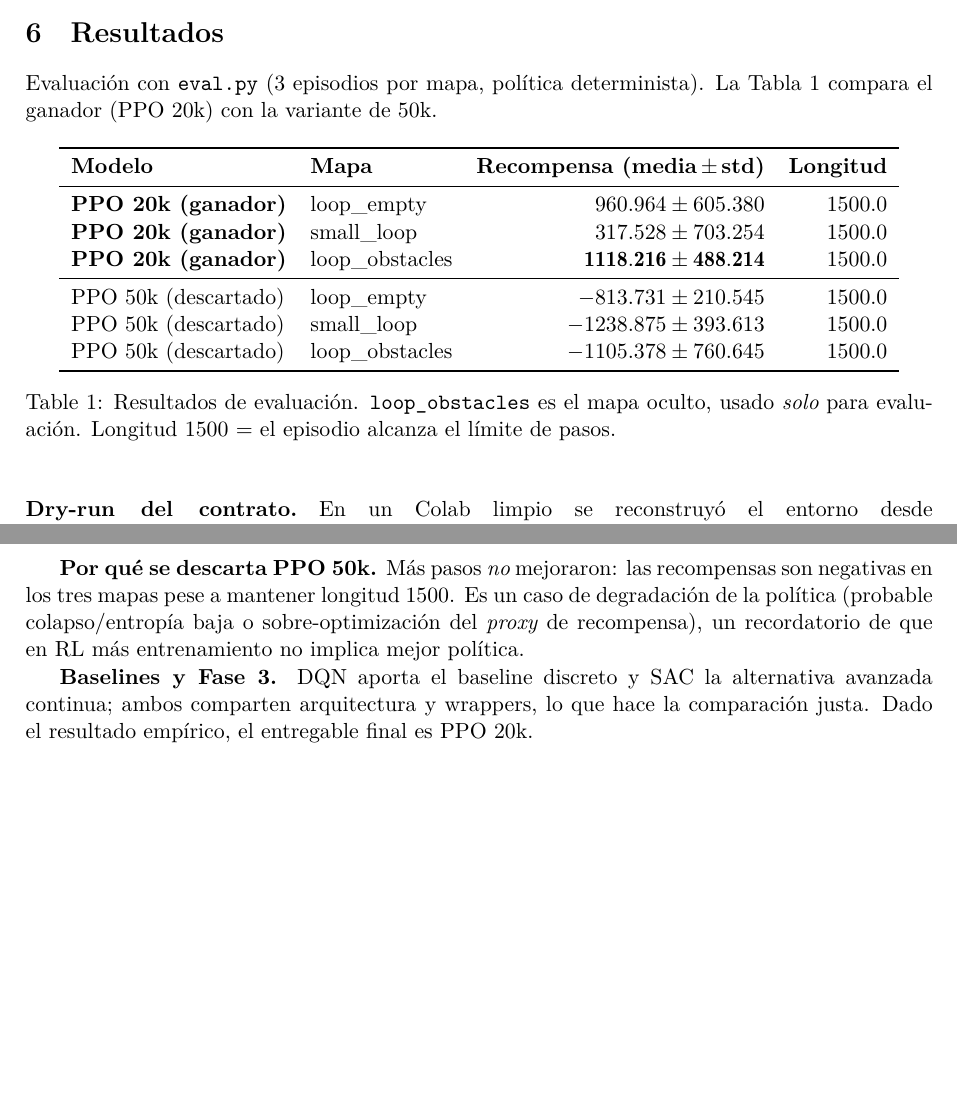
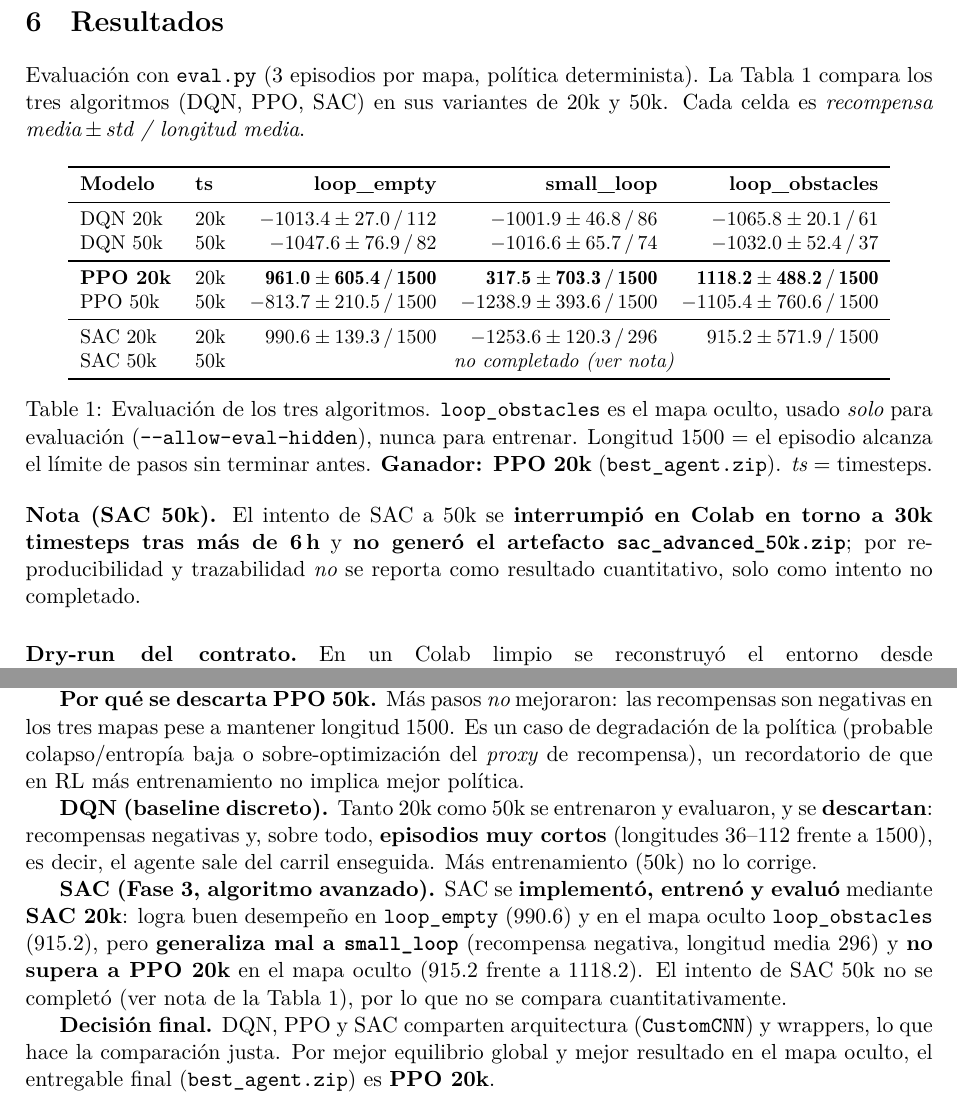
Before and after one commit to AdolfoPM02/MAML, a LaTeX paper (report/report.tex): two parts of pages 3 and 4 of 4 before the commit and two parts of pages 7 and 8 of 10 after it, joined at a grey line, cut so that both start at the same text, the shorter picture padded with empty space. Compiled offline with XeLaTeX.

Commit message:
Update final experimental results (DQN, PPO, SAC) and report

```diff
--- a/report/report.tex
+++ b/report/report.tex
@@ -10,6 +10,9 @@
 \usepackage[colorlinks=true,linkcolor=black,urlcolor=blue]{hyperref}
 \usepackage{enumitem}
 \setlist{itemsep=2pt,topsep=3pt}
+\usepackage{titlesec}
+% Cada heading de nivel 1 (\section, incl. \section*) empieza en página nueva.
+\newcommand{\sectionbreak}{\clearpage}
 
 \newcommand{\code}[1]{\texttt{#1}}
 \sloppy
@@ -128,27 +131,37 @@ entrenamiento (\code{ValueError}) y solo se usa para evaluación.
 
 \section{Resultados}
 Evaluación con \code{eval.py} (3 episodios por mapa, política determinista). La
-Tabla~\ref{tab:res} compara el ganador (PPO 20k) con la variante de 50k.
+Tabla~\ref{tab:res} compara los tres algoritmos (DQN, PPO, SAC) en sus variantes de 20k y
+50k. Cada celda es \emph{recompensa media\,$\pm$\,std / longitud media}.
 
 \begin{table}[h]
 \centering
-\begin{tabular}{llrr}
+\small
+\begin{tabular}{llrrr}
 \toprule
-\textbf{Modelo} & \textbf{Mapa} & \textbf{Recompensa (media\,$\pm$\,std)} & \textbf{Longitud} \\
+\textbf{Modelo} & \textbf{ts} & \textbf{loop\_empty} & \textbf{small\_loop} & \textbf{loop\_obstacles} \\
 \midrule
-\textbf{PPO 20k (ganador)} & loop\_empty     & $960.964 \pm 605.380$  & $1500.0$ \\
-\textbf{PPO 20k (ganador)} & small\_loop     & $317.528 \pm 703.254$  & $1500.0$ \\
-\textbf{PPO 20k (ganador)} & loop\_obstacles & $\mathbf{1118.216 \pm 488.214}$ & $1500.0$ \\
+DQN 20k & 20k & $-1013.4 \pm 27.0\,/\,112$ & $-1001.9 \pm 46.8\,/\,86$ & $-1065.8 \pm 20.1\,/\,61$ \\
+DQN 50k & 50k & $-1047.6 \pm 76.9\,/\,82$ & $-1016.6 \pm 65.7\,/\,74$ & $-1032.0 \pm 52.4\,/\,37$ \\
 \midrule
-PPO 50k (descartado) & loop\_empty     & $-813.731 \pm 210.545$  & $1500.0$ \\
-PPO 50k (descartado) & small\_loop     & $-1238.875 \pm 393.613$ & $1500.0$ \\
-PPO 50k (descartado) & loop\_obstacles & $-1105.378 \pm 760.645$ & $1500.0$ \\
+\textbf{PPO 20k} & 20k & $\mathbf{961.0 \pm 605.4\,/\,1500}$ & $\mathbf{317.5 \pm 703.3\,/\,1500}$ & $\mathbf{1118.2 \pm 488.2\,/\,1500}$ \\
+PPO 50k & 50k & $-813.7 \pm 210.5\,/\,1500$ & $-1238.9 \pm 393.6\,/\,1500$ & $-1105.4 \pm 760.6\,/\,1500$ \\
+\midrule
+SAC 20k & 20k & $990.6 \pm 139.3\,/\,1500$ & $-1253.6 \pm 120.3\,/\,296$ & $915.2 \pm 571.9\,/\,1500$ \\
+SAC 50k & 50k & \multicolumn{3}{c}{\emph{no completado (ver nota)}} \\
 \bottomrule
 \end{tabular}
-\caption{Resultados de evaluación. \code{loop\_obstacles} es el mapa oculto, usado
-\emph{solo} para evaluación. Longitud 1500 = el episodio alcanza el límite de pasos.}
+\caption{Evaluación de los tres algoritmos. \code{loop\_obstacles} es el mapa oculto,
+usado \emph{solo} para evaluación (\code{--allow-eval-hidden}), nunca para entrenar.
+Longitud 1500 = el episodio alcanza el límite de pasos sin terminar antes.
+\textbf{Ganador: PPO 20k} (\code{best\_agent.zip}). \emph{ts} = timesteps.}
 \label{tab:res}
 \end{table}
+
+\noindent\textbf{Nota (SAC 50k).} El intento de SAC a 50k se \textbf{interrumpió en Colab
+en torno a 30k timesteps tras más de 6\,h} y \textbf{no generó el artefacto
+\code{sac\_advanced\_50k.zip}}; por reproducibilidad y trazabilidad \emph{no} se reporta
+como resultado cuantitativo, solo como intento no completado.
 
 \paragraph{Dry-run del contrato.} En un Colab limpio se reconstruyó el entorno desde
 \code{requirements.txt}, se instaló \code{gym-duckietown} aparte, se re-fijó
@@ -171,9 +184,21 @@ negativas en los tres mapas pese a mantener longitud 1500. Es un caso de degrada
 política (probable colapso/entropía baja o sobre-optimización del \emph{proxy} de
 recompensa), un recordatorio de que en RL más entrenamiento no implica mejor política.
 
-\textbf{Baselines y Fase 3.} DQN aporta el baseline discreto y SAC la alternativa avanzada
-continua; ambos comparten arquitectura y wrappers, lo que hace la comparación justa. Dado
-el resultado empírico, el entregable final es PPO 20k.
+\textbf{DQN (baseline discreto).} Tanto 20k como 50k se entrenaron y evaluaron, y se
+\textbf{descartan}: recompensas negativas y, sobre todo, \textbf{episodios muy cortos}
+(longitudes 36--112 frente a 1500), es decir, el agente sale del carril enseguida. Más
+entrenamiento (50k) no lo corrige.
+
+\textbf{SAC (Fase 3, algoritmo avanzado).} SAC se \textbf{implementó, entrenó y evaluó}
+mediante \textbf{SAC 20k}: logra buen desempeño en \code{loop\_empty} (990.6) y en el mapa
+oculto \code{loop\_obstacles} (915.2), pero \textbf{generaliza mal a \code{small\_loop}}
+(recompensa negativa, longitud media 296) y \textbf{no supera a PPO 20k} en el mapa oculto
+(915.2 frente a 1118.2). El intento de SAC 50k no se completó (ver nota de la
+Tabla~\ref{tab:res}), por lo que no se compara cuantitativamente.
+
+\textbf{Decisión final.} DQN, PPO y SAC comparten arquitectura (\code{CustomCNN}) y
+wrappers, lo que hace la comparación justa. Por mejor equilibrio global y mejor resultado
+en el mapa oculto, el entregable final (\code{best\_agent.zip}) es \textbf{PPO 20k}.
 
 \section{Conclusión}
 Se logró un pipeline completo y reproducible (Fase 1 tabular, Fases 2--3 sobre Duckietown)
```
Also changed, not shown: COLAB_SETUP.md (+5 -0 lines), EXPERIMENTS.md (+27 -10 lines), Report.pdf, 1 other file.
